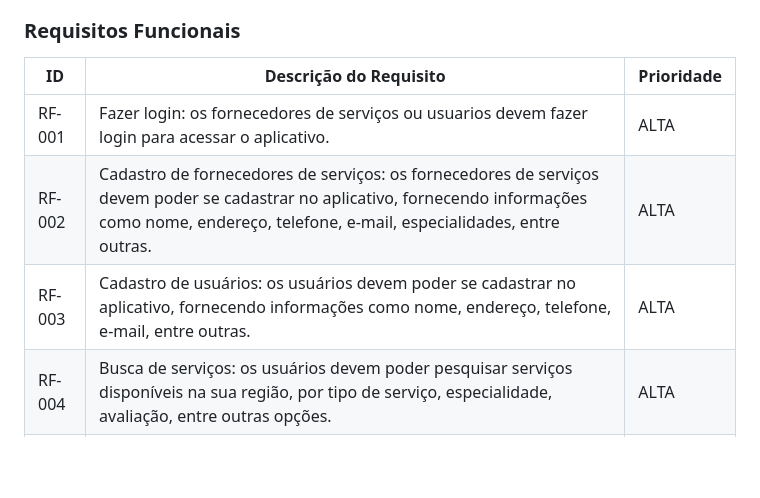
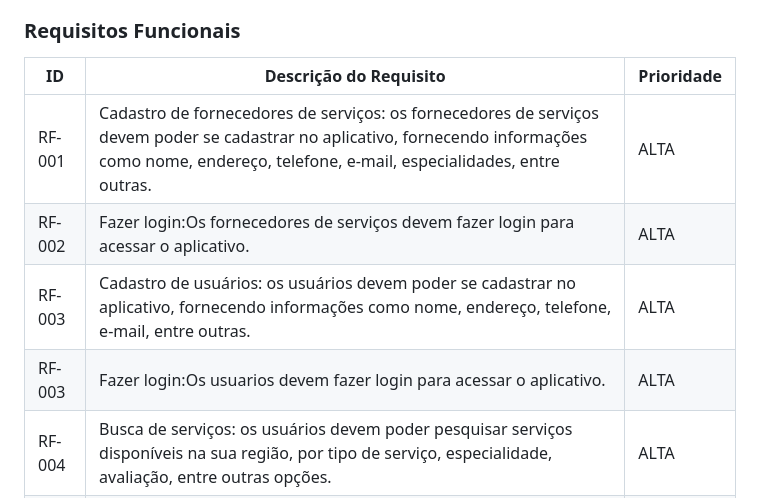
Before and after one commit to ICEI-PUC-Minas-PMV-ADS/pmv-ads-2023-1-e4-proj-apdist-t4-pmv-ads-2023-1-e4-proj-apdist-t4-serv, a Markdown page: docs/02-Especificação do Projeto.md, the part around the change. Rendered like a GitHub page; blank space fills up the shorter version.

Commit message:
Atualização de campo

```diff
--- a/docs/02-Especificação do Projeto.md
+++ b/docs/02-Especificação do Projeto.md
@@ -150,11 +150,12 @@ As tabelas que se seguem apresentam os requisitos funcionais e não funcionais q
 
 ### Requisitos Funcionais
 
-|ID    | Descrição do Requisito  | Prioridade |
+|  ID  | Descrição do Requisito  | Prioridade |
 |------|-----------------------------------------|----|
-|RF-001|Fazer login: os fornecedores de serviços ou usuarios devem fazer login para acessar o aplicativo.| ALTA |
-|RF-002|Cadastro de fornecedores de serviços: os fornecedores de serviços devem poder se cadastrar no aplicativo, fornecendo informações como nome, endereço, telefone, e-mail, especialidades, entre outras.| ALTA |
+|RF-001|Cadastro de fornecedores de serviços: os fornecedores de serviços devem poder se cadastrar no aplicativo, fornecendo informações como nome, endereço, telefone, e-mail, especialidades, entre outras.| ALTA |
+|RF-002|Fazer login:Os fornecedores de serviços devem fazer login para acessar o aplicativo.| ALTA |
 |RF-003|Cadastro de usuários: os usuários devem poder se cadastrar no aplicativo, fornecendo informações como nome, endereço, telefone, e-mail, entre outras.| ALTA |
+|RF-003|Fazer login:Os usuarios devem fazer login para acessar o aplicativo.| ALTA |
 |RF-004|Busca de serviços: os usuários devem poder pesquisar serviços disponíveis na sua região, por tipo de serviço, especialidade, avaliação, entre outras opções.| ALTA |
 |RF-005|Agendamento de serviços: os usuários devem poder agendar serviços diretamente pelo aplicativo, escolhendo a data e horário mais convenientes.   | ALTA |
 |RF-006|Avaliação de serviços: os usuários devem poder avaliar os serviços prestados pelos fornecedores, ajudando outros usuários a escolherem o melhor prestador de serviços.| MÉDIA |
```
